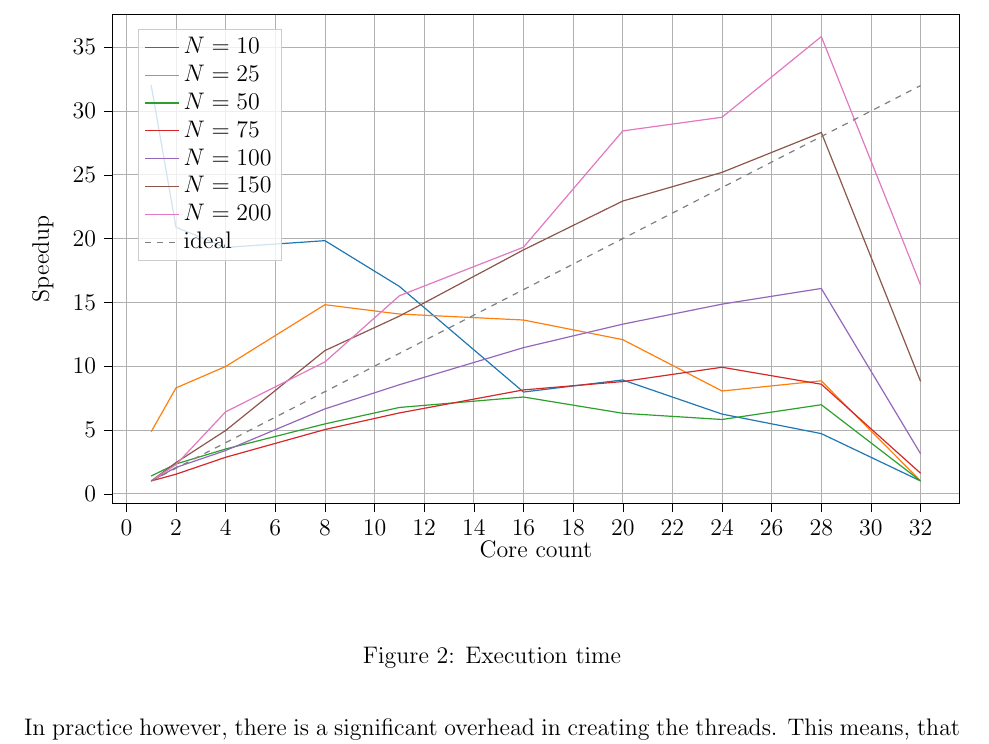
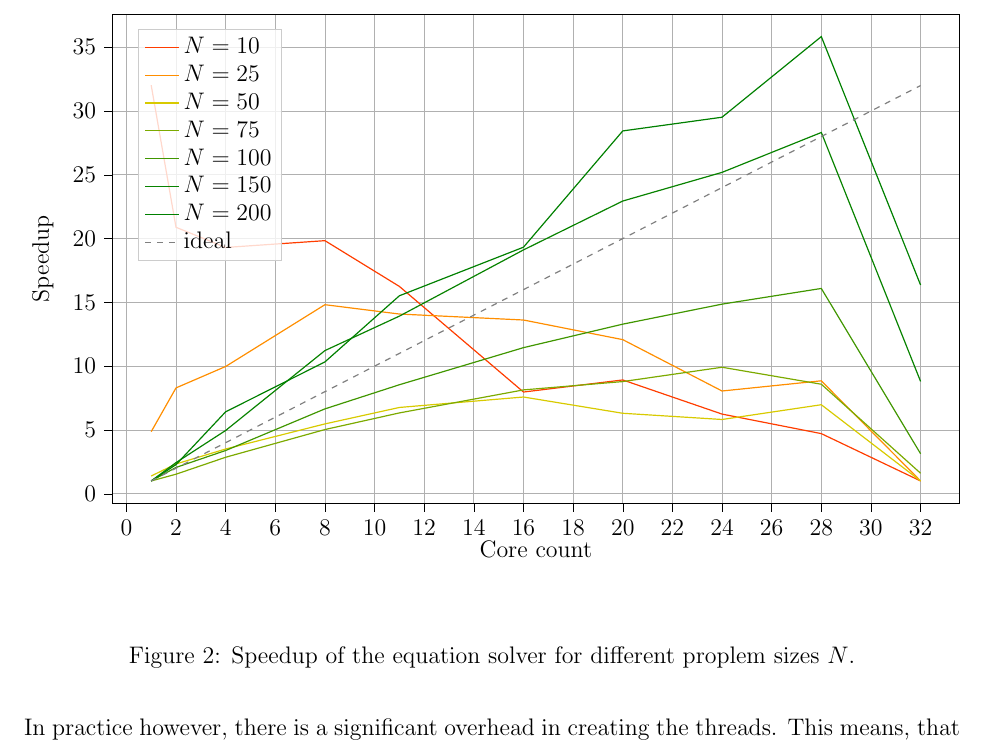
Before and after one commit to TobiasJacob/evolutionary-mechanics, a LaTeX paper (latex/report/report.tex, which reads latex/report/graphs/mechanicsSolverResults.tex): part of page 3 of 5, cut so that both start at the same text. Compiled offline with pdfLaTeX.

Commit message:
Colorized latex picture well

```diff
--- a/latex/report/graphs/mechanicsSolverResults.tex
+++ b/latex/report/graphs/mechanicsSolverResults.tex
@@ -1,13 +1,12 @@
 % This file was created by tikzplotlib v0.9.6.
 \begin{tikzpicture}
 
-\definecolor{color0}{rgb}{0.12156862745098,0.466666666666667,0.705882352941177}
-\definecolor{color1}{rgb}{1,0.498039215686275,0.0549019607843137}
-\definecolor{color2}{rgb}{0.172549019607843,0.627450980392157,0.172549019607843}
-\definecolor{color3}{rgb}{0.83921568627451,0.152941176470588,0.156862745098039}
-\definecolor{color4}{rgb}{0.580392156862745,0.403921568627451,0.741176470588235}
-\definecolor{color5}{rgb}{0.549019607843137,0.337254901960784,0.294117647058824}
-\definecolor{color6}{rgb}{0.890196078431372,0.466666666666667,0.76078431372549}
+\definecolor{color0}{rgb}{1,0.238062283737024,0}
+\definecolor{color1}{rgb}{1,0.555478662053057,0}
+\definecolor{color2}{rgb}{0.847058823529412,0.790957324106113,0}
+\definecolor{color3}{rgb}{0.486274509803922,0.667866205305652,0}
+\definecolor{color4}{rgb}{0.250980392156863,0.587589388696655,0}
+\definecolor{color5}{rgb}{0.0313725490196078,0.512664359861592,0}
 
 \begin{axis}[
 height=0.618\textwidth,
--- a/latex/report/report.tex
+++ b/latex/report/report.tex
@@ -59,7 +59,7 @@ Nevertheless, the Equation Solver is a powerful solver, that scales well with co
 \begin{figure}[t]
     \centering
     \include{graphs/mechanicsSolverResults}
-    \caption{Execution time}
+    \caption{Speedup of the equation solver for different proplem sizes $N$.}
     \label{fig:Speedup}
 \end{figure}
 
```
Also changed, not shown: latex/report/report.pdf, latex/report/graphs/mechanicsSolverResults.tex (4 more changed lines), 1 other file.
